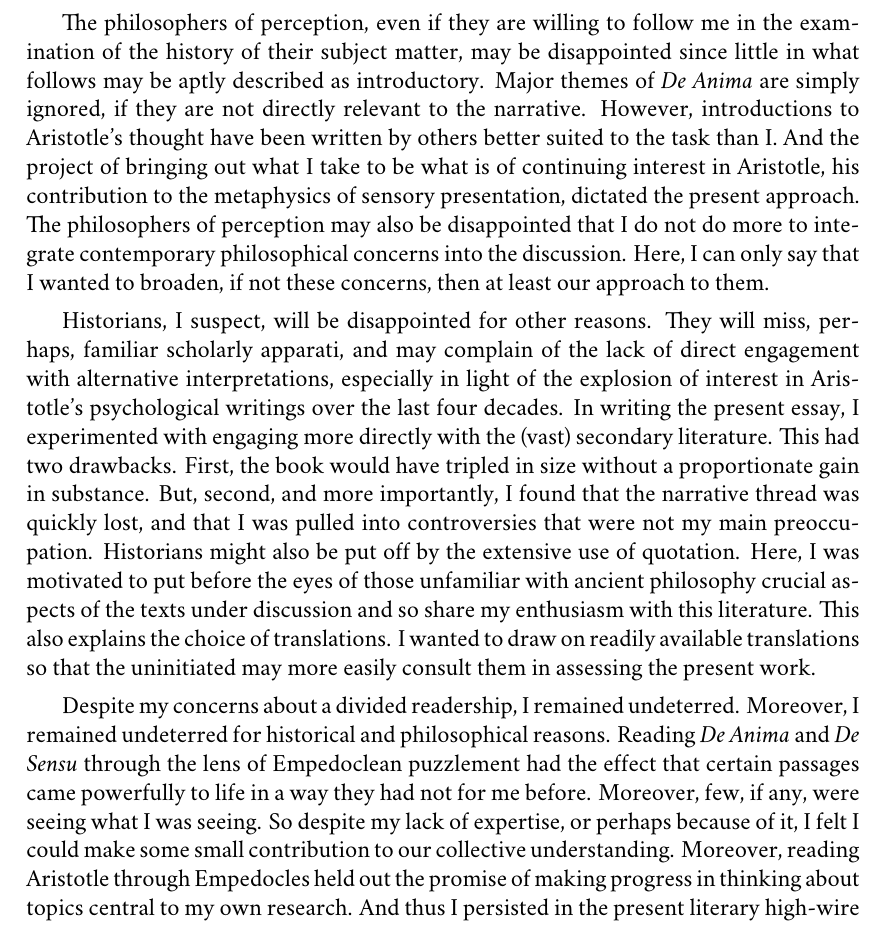
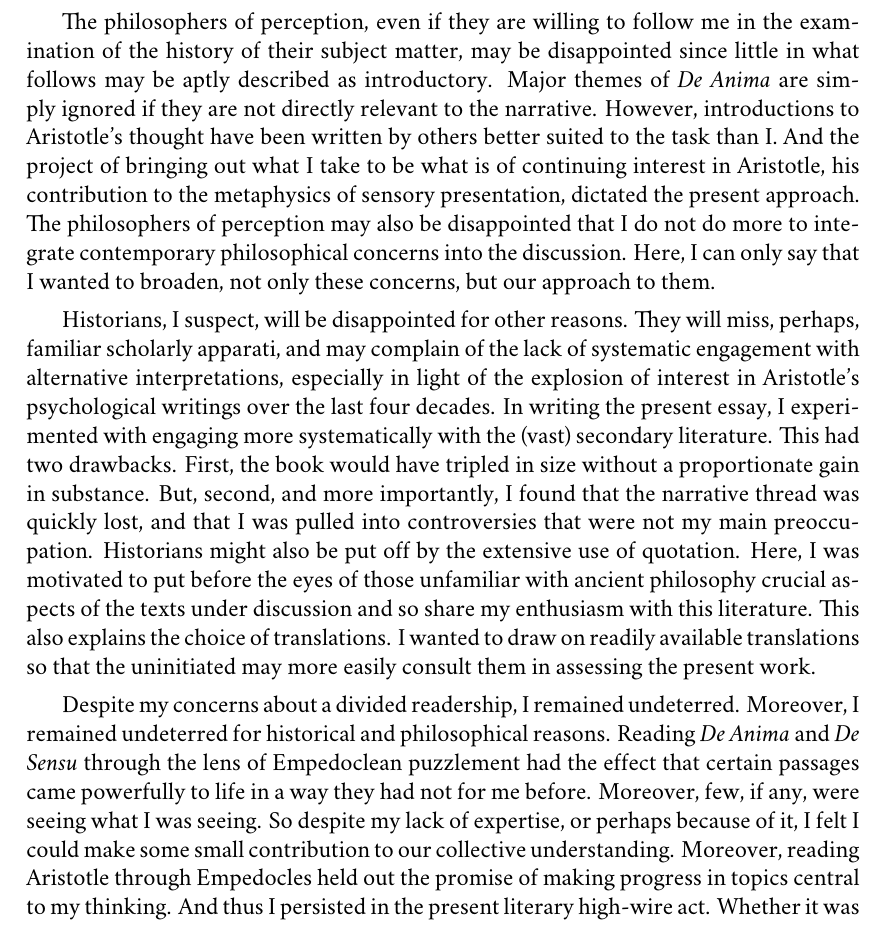
Before and after one commit to PhilGeek/formwithoutmatter, a LaTeX thesis (aristotle.tex, which reads preface.tex): part of page 8 of 187, cut so that both start at the same text. Compiled offline with XeLaTeX; a missing font is replaced by an installed copy or a similar font.

Commit message:
Minor edit

```diff
--- a/preface.tex
+++ b/preface.tex
@@ -29,13 +29,13 @@ The present essay makes historical and philosophical claims. The way I approach
 
 The present approach can seem starkly opposed to the approach associated with Burnyeat and Williams. On this alternative, mindful of lines of possibility forever cut off, since the historical conditions that made them possible may no longer obtain, there is a readiness to encounter the alien, what is not intelligible in terms that we presently understand. Thus \citet{Burnyeat:1992fk} notoriously claims that Aristotle's philosophy of mind is simply no longer credible. It is easy to exaggerate the difference in approach. I agree that part of the point and interest of the history of philosophy is encountering perspectives other than our own. Indeed, that is what prompted me to look to the ancients. But incommensurability is a hard claim. It is only after we have done our best to understand the thought of another and failed, should we consider whether we have encountered something genuinely alien. The remaining difference between Burnyeat and myself is neither a matter of methodology, nor temperament, but concerns a larger philosophical background. There is, perhaps, a sense in which Burnyeat is right: Aristotle's philosophy of mind is no longer credible \emph{within the modern paradigm} that Burnyeat endorses. But I am skeptical about that paradigm. I believe that we presently have resources to think of perceptual experience in other terms. And so I also believe that we presently have resources in terms of which Aristotle's philosophy of perception may be understood. Many of Burnyeat's criticisms of Aristotle is the result of cleaving too closely to the modern paradigm. Nor is he alone in this. It is arguable that the criticisms of \citet{Broadie:1993fk} and \citet{Sorabji:1971fr} (to cite but two prominent examples) are as well.
 
-In pursuing the philosophy of perception through its history, and, in particular, pursuing it through a close examination of Aristotle's psychological writings, I am self-consciously following the path laid out before me by the ancient commentators. Though not a linear commentary, and not following the methodologies of the commentators, let alone the Neoplatonist background assumptions of many of them, like the work of the ancient commentators, the present essay is meant to be a contribution to the philosophy of perception and not, or not merely, to the history of ideas. Given the professionalization of philosophy, with its seemingly incumbent specialization, the present essay thus has a divided readership. I mean to address both contemporary philosophers of perception and historians interested in Aristotle's psychological works. I fear that I am bound to disappoint both.
+In pursuing the philosophy of perception through its history, and, in particular, pursuing it through a close examination of Aristotle's psychological writings, I am following the path laid out before me by the ancient commentators. Though not a linear commentary, and not following the methodologies of the commentators, let alone the Neoplatonist background assumptions of many of them, like the work of the ancient commentators, the present essay is meant to be a contribution to the philosophy of perception and not, or not merely, to the history of ideas. Given the professionalization of philosophy, with its seemingly incumbent specialization, the present essay thus has a divided readership. I mean to address both contemporary philosophers of perception and historians interested in Aristotle's psychological works. I fear that I am bound to disappoint both.
 
-The philosophers of perception, even if they are willing to follow me in the examination of the history of their subject matter, may be disappointed since little in what follows may be aptly described as introductory. Major themes of \emph{De Anima} are simply ignored, if they are not directly relevant to the narrative. However, introductions to Aristotle's thought have been written by others better suited to the task than I. And the project of bringing out what I take to be what is of continuing interest in Aristotle, his contribution to the metaphysics of sensory presentation, dictated the present approach. The philosophers of perception may also be disappointed that I do not do more to integrate contemporary philosophical concerns into the discussion. Here, I can only say that I wanted to broaden, if not these concerns, then at least our approach to them.
+The philosophers of perception, even if they are willing to follow me in the examination of the history of their subject matter, may be disappointed since little in what follows may be aptly described as introductory. Major themes of \emph{De Anima} are simply ignored if they are not directly relevant to the narrative. However, introductions to Aristotle's thought have been written by others better suited to the task than I. And the project of bringing out what I take to be what is of continuing interest in Aristotle, his contribution to the metaphysics of sensory presentation, dictated the present approach. The philosophers of perception may also be disappointed that I do not do more to integrate contemporary philosophical concerns into the discussion. Here, I can only say that I wanted to broaden, not only these concerns, but our approach to them.
 
-Historians, I suspect, will be disappointed for other reasons. They will miss, perhaps, familiar scholarly apparati, and may complain of the lack of direct engagement with alternative interpretations, especially in light of the explosion of interest in Aristotle's psychological writings over the last four decades. In writing the present essay, I experimented with engaging more directly with the (vast) secondary literature. This had two drawbacks. First, the book would have tripled in size without a proportionate gain in substance. But, second, and more importantly, I found that the narrative thread was quickly lost, and that I was pulled into controversies that were not my main preoccupation. Historians might also be put off by the extensive use of quotation. Here, I was motivated to put before the eyes of those unfamiliar with ancient philosophy crucial aspects of the texts under discussion and so share my enthusiasm with this literature. This also explains the choice of translations. I wanted to draw on readily available translations so that the uninitiated may more easily consult them in assessing the present work.
+Historians, I suspect, will be disappointed for other reasons. They will miss, perhaps, familiar scholarly apparati, and may complain of the lack of systematic engagement with alternative interpretations, especially in light of the explosion of interest in Aristotle's psychological writings over the last four decades. In writing the present essay, I experimented with engaging more systematically with the (vast) secondary literature. This had two drawbacks. First, the book would have tripled in size without a proportionate gain in substance. But, second, and more importantly, I found that the narrative thread was quickly lost, and that I was pulled into controversies that were not my main preoccupation. Historians might also be put off by the extensive use of quotation. Here, I was motivated to put before the eyes of those unfamiliar with ancient philosophy crucial aspects of the texts under discussion and so share my enthusiasm with this literature. This also explains the choice of translations. I wanted to draw on readily available translations so that the uninitiated may more easily consult them in assessing the present work.
 
-Despite my concerns about a divided readership, I remained undeterred. Moreover, I remained undeterred for historical and philosophical reasons. Reading \emph{De Anima} and \emph{De Sensu} through the lens of Empedoclean puzzlement had the effect that certain passages came powerfully to life in a way they had not for me before. Moreover, few, if any, were seeing what I was seeing. So despite my lack of expertise, or perhaps because of it, I felt I could make some small contribution to our collective understanding. Moreover, reading Aristotle through Empedocles held out the promise of making progress in thinking about topics central to my own research. And thus I persisted in the present literary high-wire act. Whether it was advisable for me to do so without a net is for the reader to decide.
+Despite my concerns about a divided readership, I remained undeterred. Moreover, I remained undeterred for historical and philosophical reasons. Reading \emph{De Anima} and \emph{De Sensu} through the lens of Empedoclean puzzlement had the effect that certain passages came powerfully to life in a way they had not for me before. Moreover, few, if any, were seeing what I was seeing. So despite my lack of expertise, or perhaps because of it, I felt I could make some small contribution to our collective understanding. Moreover, reading Aristotle through Empedocles held out the promise of making progress in topics central to my thinking. And thus I persisted in the present literary high-wire act. Whether it was advisable for me to do so without a net is for the reader to decide.
 
 Concerning \emph{De Anima} and \emph{Parva Naturalia}, \citet[vii]{Hammond:1902kx} wryly remarks of Aristotle's ``breveloquence''. Given the brevity of their description, Aristotle's examples require careful elaboration in offering an interpretation of them. In so doing, I have been mindful of Sorabji's \citeyearpar[225]{Sorabji:2003fk} warning that interpretation requires creativity and that this invites invention. I have done my best not to contribute to the long history of ``distortions'', fruitful though that history may be. Two features of the present work may nevertheless invite the charge of invention: (1) a reliance on a metaphysics of fire of Heraclitean provenance, and (2) a portrait of Aristotle's philosophical concerns that perhaps only an Oxford realist could love.
 
```
Also changed, not shown: preface.tex (2 more changed lines).
